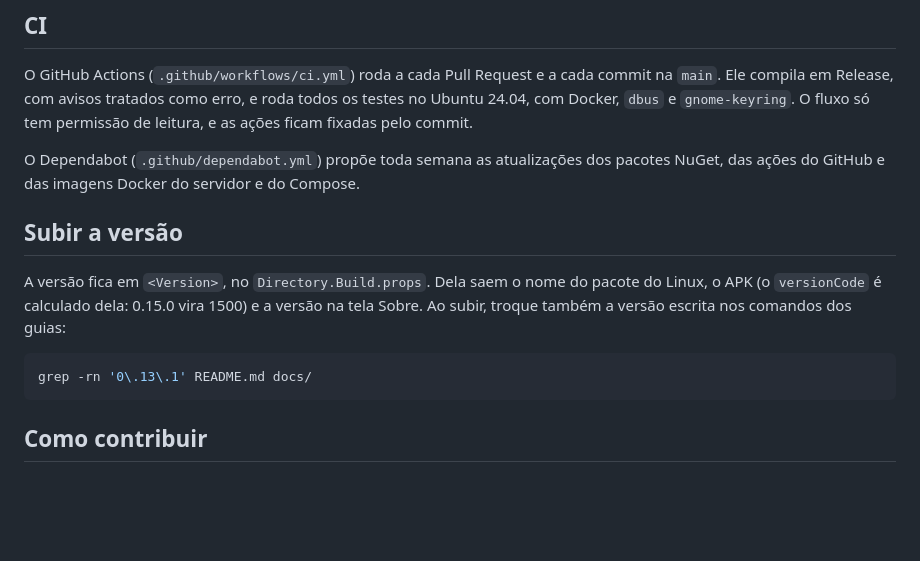
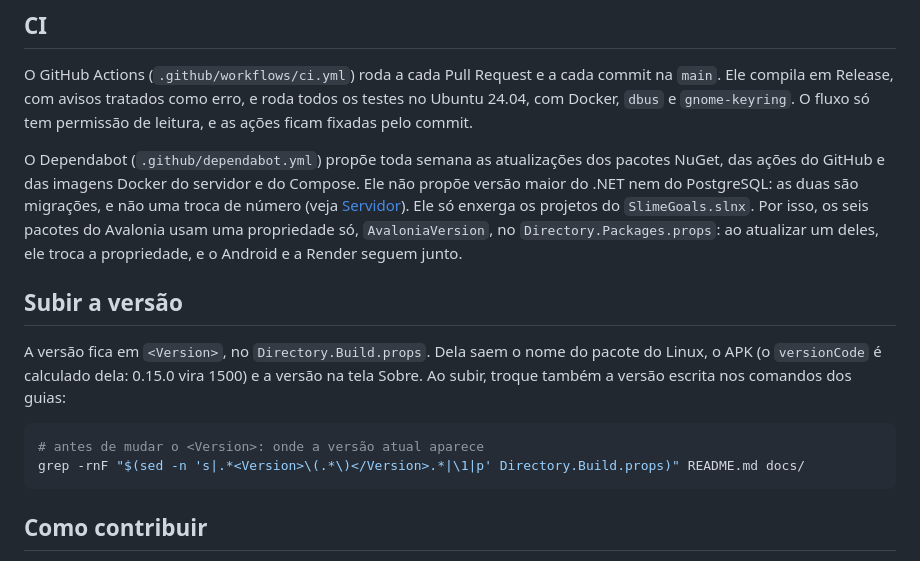
Before and after one commit to ALCM-bit/SlimeGoals, a Markdown page: docs/desenvolvimento.md, the part around the change. GitHub-like rendering; blank space fills up the shorter version.

````diff
--- a/docs/desenvolvimento.md
+++ b/docs/desenvolvimento.md
@@ -81,14 +81,15 @@ A lista dos arquivos de cada modo está em [tools/SlimeGoals.Render/README.md](.
 
 O GitHub Actions (`.github/workflows/ci.yml`) roda a cada Pull Request e a cada commit na `main`. Ele compila em Release, com avisos tratados como erro, e roda todos os testes no Ubuntu 24.04, com Docker, `dbus` e `gnome-keyring`. O fluxo só tem permissão de leitura, e as ações ficam fixadas pelo commit.
 
-O Dependabot (`.github/dependabot.yml`) propõe toda semana as atualizações dos pacotes NuGet, das ações do GitHub e das imagens Docker do servidor e do Compose.
+O Dependabot (`.github/dependabot.yml`) propõe toda semana as atualizações dos pacotes NuGet, das ações do GitHub e das imagens Docker do servidor e do Compose. Ele não propõe versão maior do .NET nem do PostgreSQL: as duas são migrações, e não uma troca de número (veja [Servidor](servidor.md#5-atualizar)). Ele só enxerga os projetos do `SlimeGoals.slnx`. Por isso, os seis pacotes do Avalonia usam uma propriedade só, `AvaloniaVersion`, no `Directory.Packages.props`: ao atualizar um deles, ele troca a propriedade, e o Android e a Render seguem junto.
 
 ## Subir a versão
 
 A versão fica em `<Version>`, no `Directory.Build.props`. Dela saem o nome do pacote do Linux, o APK (o `versionCode` é calculado dela: 0.15.0 vira 1500) e a versão na tela Sobre. Ao subir, troque também a versão escrita nos comandos dos guias:
 
 ```bash
-grep -rn '0\.13\.1' README.md docs/
+# antes de mudar o <Version>: onde a versão atual aparece
+grep -rnF "$(sed -n 's|.*<Version>\(.*\)</Version>.*|\1|p' Directory.Build.props)" README.md docs/
 ```
 
 ## Como contribuir
````
Also changed, not shown: README.md (+6 -5 lines), docs/servidor.md (+2 -0 lines), docs/images/hoje-desktop.png.
